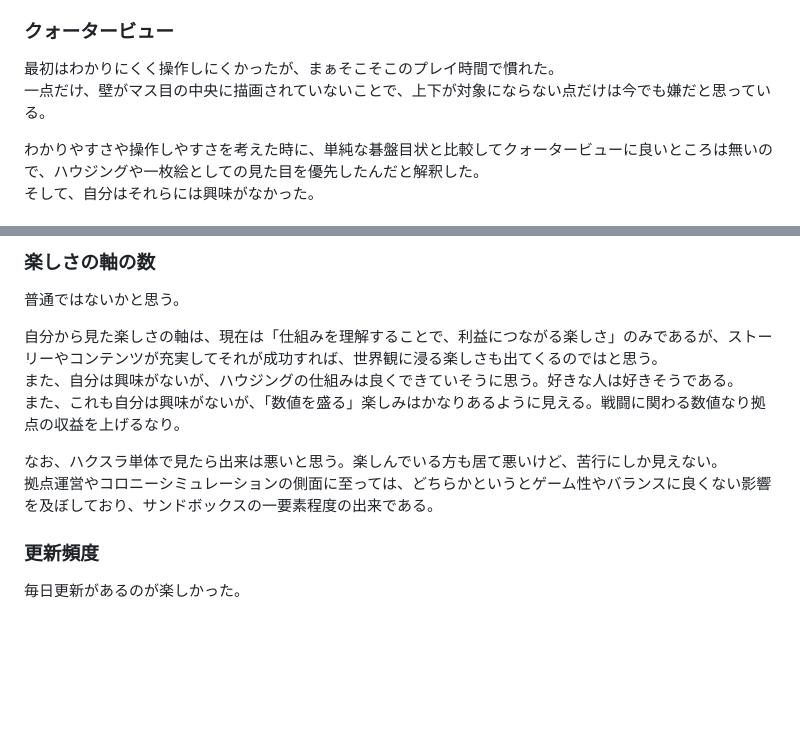
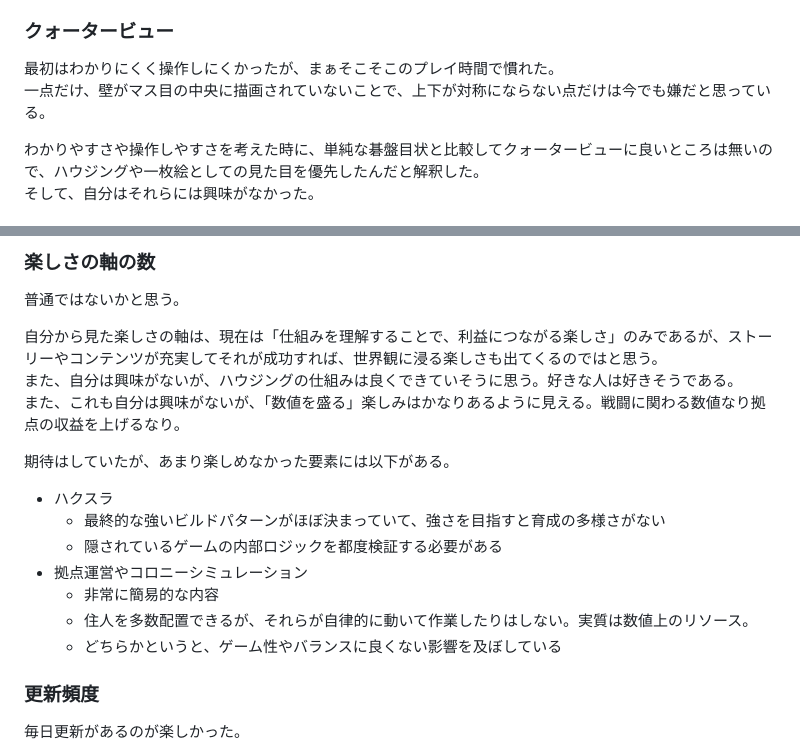
Before and after one commit to kjirou/blog, a Markdown page: blog-source/articles/thoughts-on-elin.md, 2 parts joined by grey strips. GitHub-like rendering; blank space fills up the shorter version.

```diff
--- a/blog-source/articles/thoughts-on-elin.md
+++ b/blog-source/articles/thoughts-on-elin.md
@@ -22,7 +22,7 @@ Elonaもかつて数百時間プレイしている。ただ、半分以上はoma
 ### クォータービュー
 
 最初はわかりにくく操作しにくかったが、まぁそこそこのプレイ時間で慣れた。
-一点だけ、壁がマス目の中央に描画されていないことで、上下が対象にならない点だけは今でも嫌だと思っている。
+一点だけ、壁がマス目の中央に描画されていないことで、上下が対称にならない点だけは今でも嫌だと思っている。
 
 わかりやすさや操作しやすさを考えた時に、単純な碁盤目状と比較してクォータービューに良いところは無いので、ハウジングや一枚絵としての見た目を優先したんだと解釈した。
 そして、自分はそれらには興味がなかった。
@@ -95,8 +95,15 @@ MODで解決する選択肢もあるが、UI上の利便性を超えてバラン
 また、自分は興味がないが、ハウジングの仕組みは良くできていそうに思う。好きな人は好きそうである。
 また、これも自分は興味がないが、「数値を盛る」楽しみはかなりあるように見える。戦闘に関わる数値なり拠点の収益を上げるなり。
 
-なお、ハクスラ単体で見たら出来は悪いと思う。楽しんでいる方も居て悪いけど、苦行にしか見えない。
-拠点運営やコロニーシミュレーションの側面に至っては、どちらかというとゲーム性やバランスに良くない影響を及ぼしており、サンドボックスの一要素程度の出来である。
+期待はしていたが、あまり楽しめなかった要素には以下がある。
+
+- ハクスラ
+  - 最終的な強いビルドパターンがほぼ決まっていて、強さを目指すと育成の多様さがない
+  - 隠されているゲームの内部ロジックを都度検証する必要がある
+- 拠点運営やコロニーシミュレーション
+  - 非常に簡易的な内容
+  - 住人を多数配置できるが、それらが自律的に動いて作業したりはしない。実質は数値上のリソース。
+  - どちらかというと、ゲーム性やバランスに良くない影響を及ぼしている
 
 ### 更新頻度
 
```
